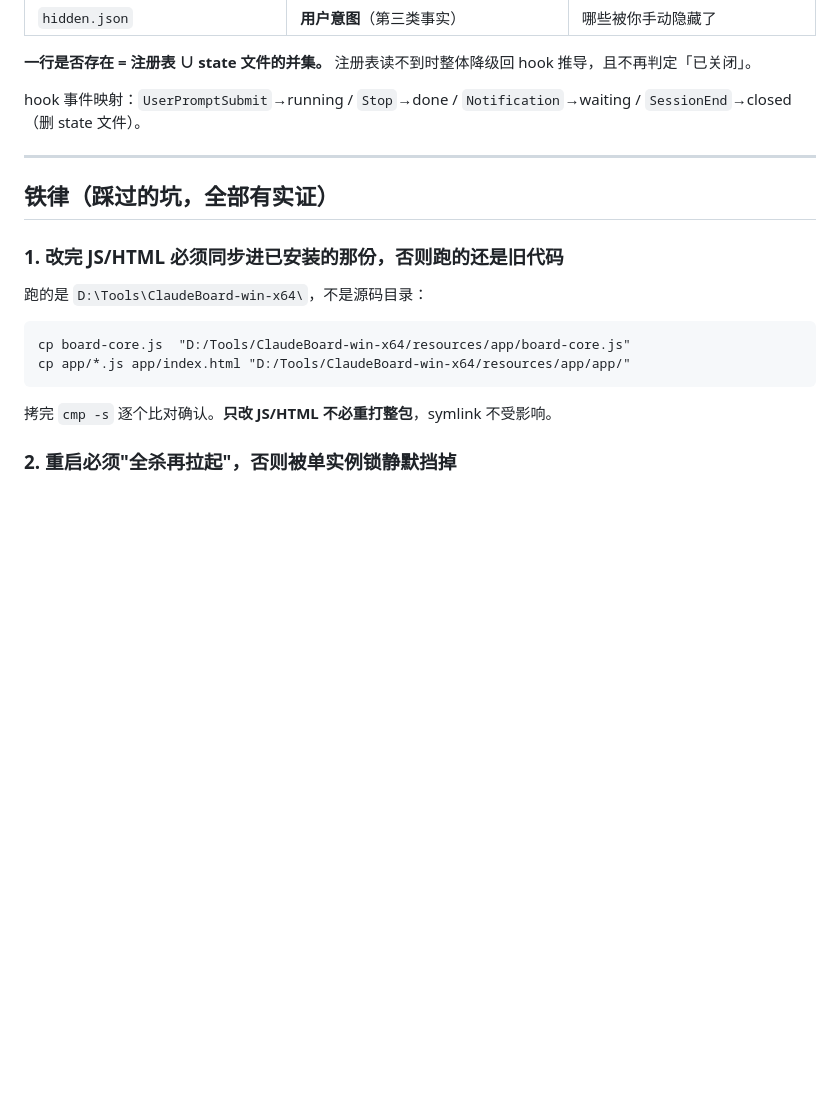
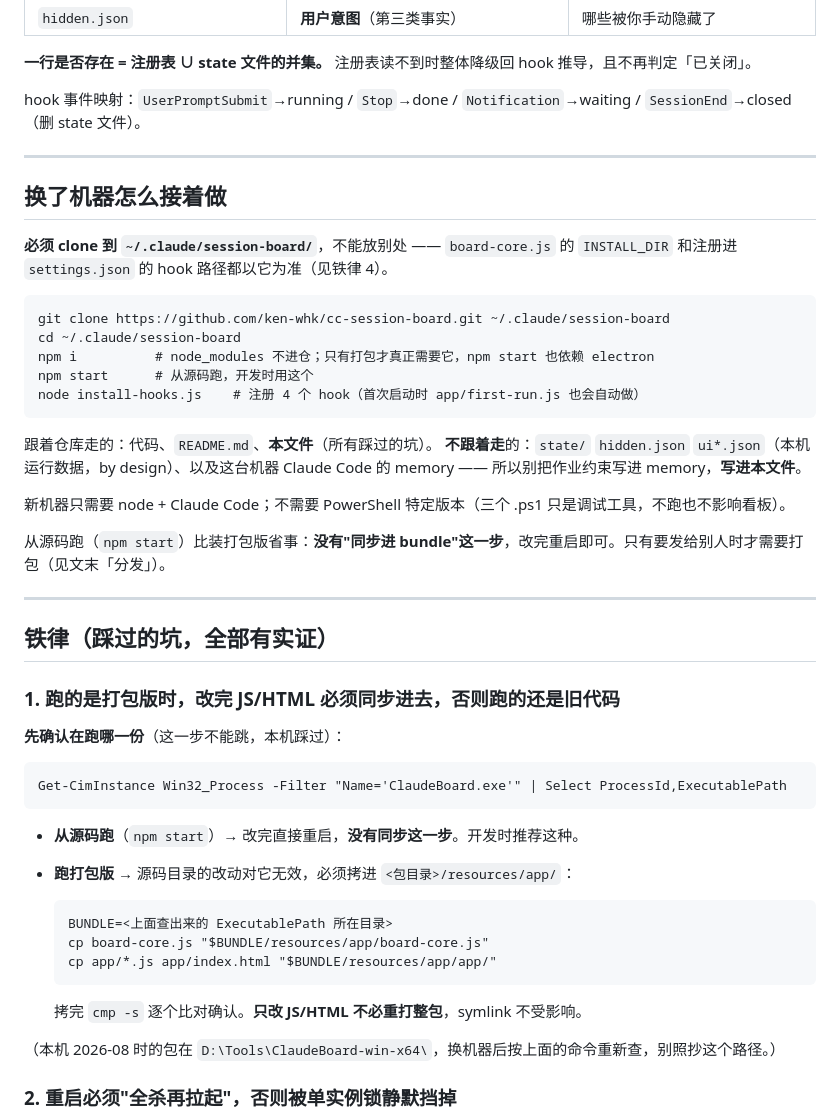
Before and after one commit to ken-whk/cc-session-board, a Markdown page: CLAUDE.md, the part around the change. Rendered like a GitHub page; blank space fills up the shorter version.

Commit message:
docs(CLAUDE.md): 补换机上手步骤，去掉硬编码的本机包路径
新增「换了机器怎么接着做」：必须 clone 到 ~/.claude/session-board/
（INSTALL_DIR 与注册进 settings.json 的 hook 路径都以它为准），
并说明什么跟着仓库走（代码 + 本文件里的坑）、什么留在旧机器
（state/ hidden.json ui*.json 与 Claude Code 的 memory）。

铁律 1 原先写死 D:\Tools\ClaudeBoard-win-x64\，换机器即失效。
改为先查在跑哪一份再决定：
- npm start 从源码跑，根本没有「同步进 bundle」这一步，开发时推荐
- 跑打包版才需要拷进 <包目录>/resources/app/

Generated with Claude Code

Co-Authored-By: AI-SDLC <aisdlc@radnova.com>

````diff
--- a/CLAUDE.md
+++ b/CLAUDE.md
@@ -39,18 +39,49 @@ hook 事件映射：`UserPromptSubmit`→running / `Stop`→done / `Notification
 
 ---
 
+## 换了机器怎么接着做
+
+**必须 clone 到 `~/.claude/session-board/`**，不能放别处 —— `board-core.js` 的 `INSTALL_DIR` 和注册进 `settings.json` 的 hook 路径都以它为准（见铁律 4）。
+
+```
+git clone https://github.com/ken-whk/cc-session-board.git ~/.claude/session-board
+cd ~/.claude/session-board
+npm i          # node_modules 不进仓；只有打包才真正需要它，npm start 也依赖 electron
+npm start      # 从源码跑，开发时用这个
+node install-hooks.js    # 注册 4 个 hook（首次启动时 app/first-run.js 也会自动做）
+```
+
+跟着仓库走的：代码、`README.md`、**本文件**（所有踩过的坑）。
+**不跟着走**的：`state/` `hidden.json` `ui*.json`（本机运行数据，by design）、以及这台机器 Claude Code 的 memory —— 所以别把作业约束写进 memory，**写进本文件**。
+
+新机器只需要 node + Claude Code；不需要 PowerShell 特定版本（三个 .ps1 只是调试工具，不跑也不影响看板）。
+
+从源码跑（`npm start`）比装打包版省事：**没有"同步进 bundle"这一步**，改完重启即可。只有要发给别人时才需要打包（见文末「分发」）。
+
+---
+
 ## 铁律（踩过的坑，全部有实证）
 
-### 1. 改完 JS/HTML 必须同步进已安装的那份，否则跑的还是旧代码
+### 1. 跑的是打包版时，改完 JS/HTML 必须同步进去，否则跑的还是旧代码
 
-跑的是 `D:\Tools\ClaudeBoard-win-x64\`，不是源码目录：
+**先确认在跑哪一份**（这一步不能跳，本机踩过）：
 
 ```
-cp board-core.js  "D:/Tools/ClaudeBoard-win-x64/resources/app/board-core.js"
-cp app/*.js app/index.html "D:/Tools/ClaudeBoard-win-x64/resources/app/app/"
+Get-CimInstance Win32_Process -Filter "Name='ClaudeBoard.exe'" | Select ProcessId,ExecutablePath
 ```
 
-拷完 `cmp -s` 逐个比对确认。**只改 JS/HTML 不必重打整包**，symlink 不受影响。
+- **从源码跑**（`npm start`）→ 改完直接重启，**没有同步这一步**。开发时推荐这种。
+- **跑打包版** → 源码目录的改动对它无效，必须拷进 `<包目录>/resources/app/`：
+
+  ```
+  BUNDLE=<上面查出来的 ExecutablePath 所在目录>
+  cp board-core.js "$BUNDLE/resources/app/board-core.js"
+  cp app/*.js app/index.html "$BUNDLE/resources/app/app/"
+  ```
+
+  拷完 `cmp -s` 逐个比对确认。**只改 JS/HTML 不必重打整包**，symlink 不受影响。
+
+（本机 2026-08 时的包在 `D:\Tools\ClaudeBoard-win-x64\`，换机器后按上面的命令重新查，别照抄这个路径。）
 
 ### 2. 重启必须"全杀再拉起"，否则被单实例锁静默挡掉
 
````
